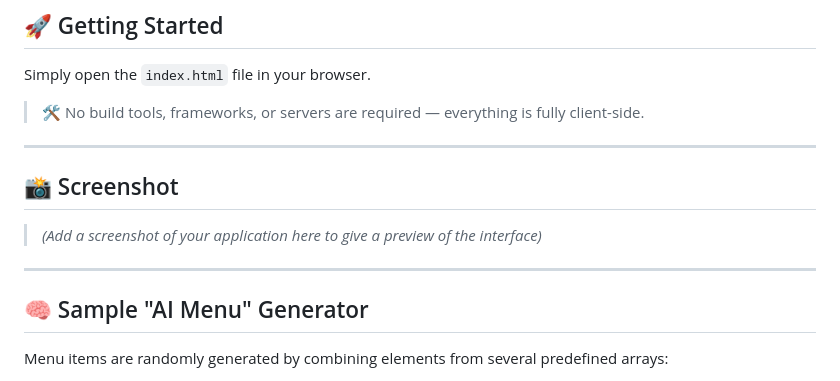
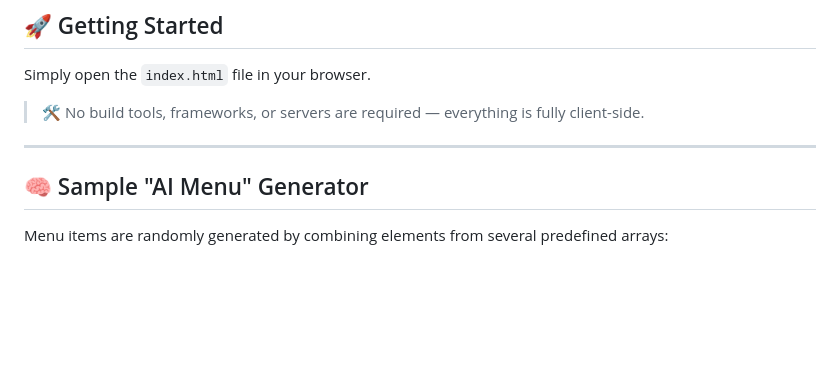
Before and after one commit to Wieedze/FoodTech, a Markdown page: README.md, the part around the change. Drawn GitHub-style; blank space fills up the shorter version.

Commit message:
Read me final

```diff
--- a/README.md
+++ b/README.md
@@ -41,11 +41,6 @@ Simply open the `index.html` file in your browser.
 
 ---
 
-## 📸 Screenshot
-
-> *(Add a screenshot of your application here to give a preview of the interface)*
-
----
 
 ## 🧠 Sample "AI Menu" Generator
 
```
